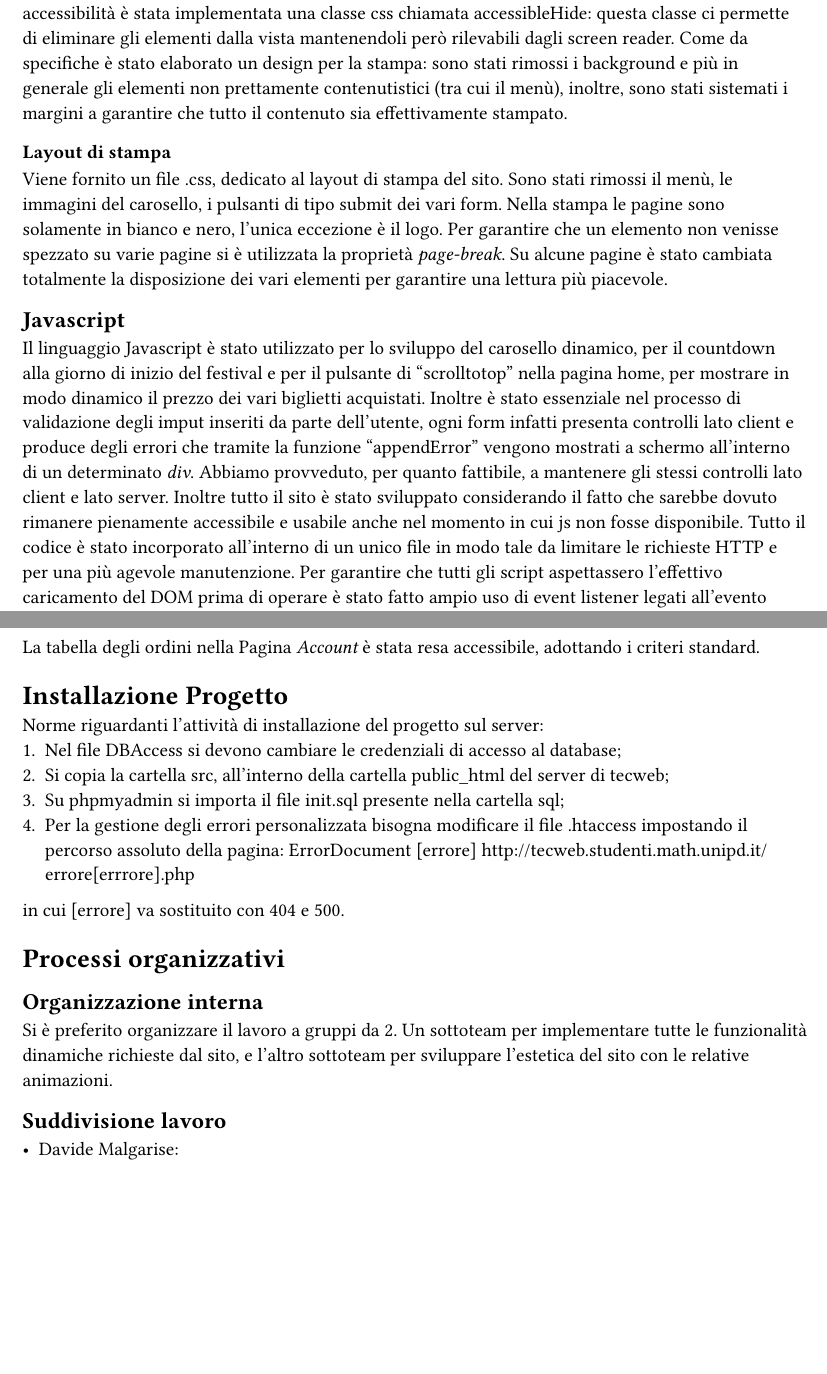
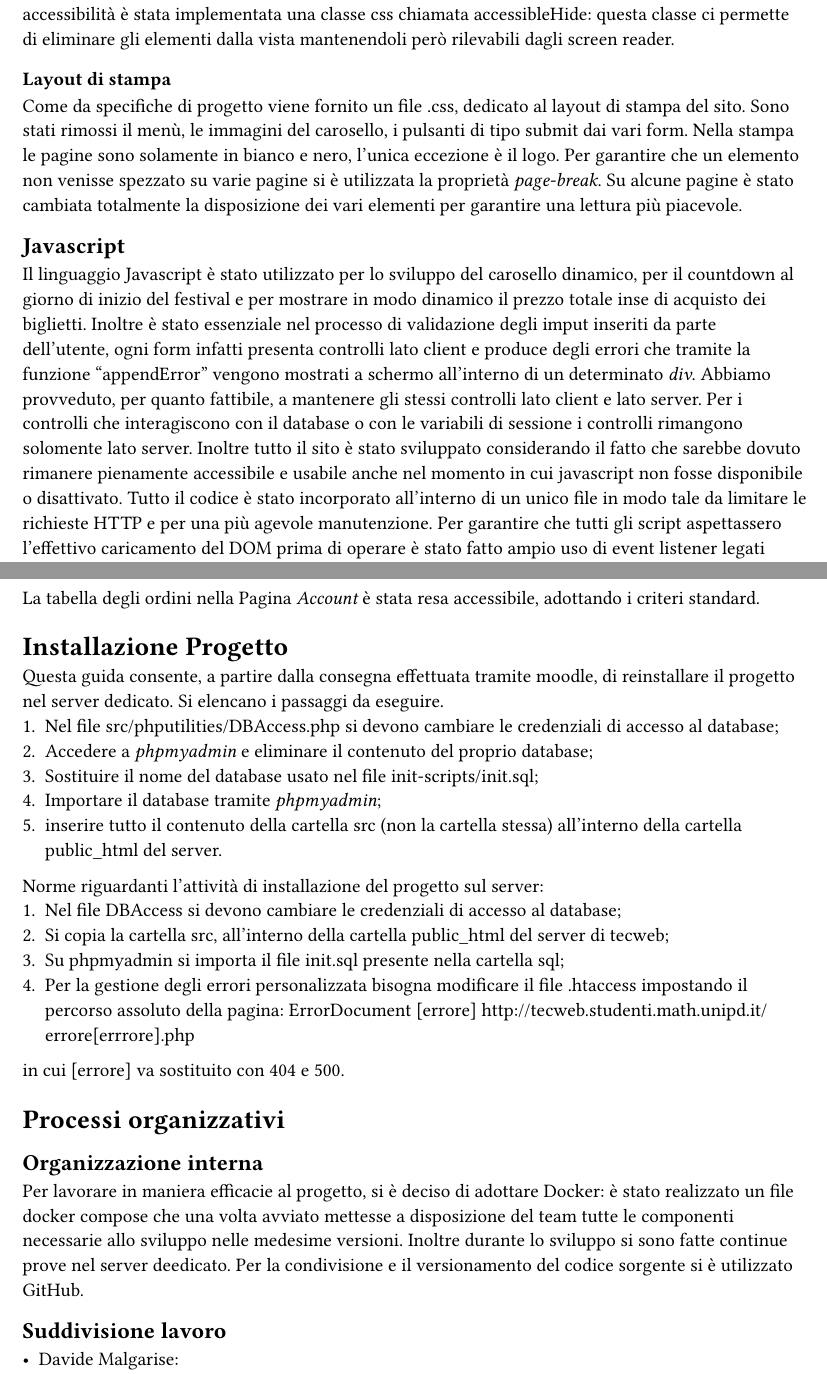
Before and after one commit to lonewalker0/progetto-tecweb, a Typst document (DocsSrc/content.typ): two parts of pages 4 and 7 of 8, joined at a grey line, cut so that both start at the same text, the shorter picture padded with empty space. Compiled offline with Typst 0.15.

Commit message:
un po di relazione

```diff
--- a/DocsSrc/content.typ
+++ b/DocsSrc/content.typ
@@ -114,20 +112,19 @@ Le principali differenze tra le due visulazzazioni si trovano nel menu di naviga
 Il primo viene trasformato in un menu ad hamburger, reso accessibile anche agli screen reader. La tabella viene invece resa verticale, eliminando l'header dalla visualizzazione (anche per gli screen reader), e sostituendone le funzionalità tramite l'utilizzo del costrutto _td:before_ per iniettare nella singola cella il contenuto dell'attributo _data-title_.
 Il menu ad hamburger e il suo funzionamento sono stati garantiti solo attraverso l'utilizzo di css, una funzione javascript permette invece di poterlo cliccare una volta raggiunto tramite navigazione con il tasto _tab_.
 Per garantire una maggiore accessibilità è stata implementata una classe css chiamata accessibleHide: questa classe ci permette di eliminare gli elementi dalla vista mantenendoli però rilevabili dagli screen reader.
-Come da specifiche è stato elaborato un design per la stampa: sono stati rimossi i background e più in generale gli elementi non prettamente contenutistici (tra cui il menù), inoltre, sono stati sistemati i margini a garantire che tutto il contenuto sia effettivamente stampato.
 
 === Layout di stampa
 
-Viene fornito un file .css, dedicato al layout di stampa del sito. Sono stati rimossi il menù, le immagini del carosello, i pulsanti di tipo submit dei vari form. Nella stampa le pagine sono solamente in bianco e nero, l'unica eccezione è il logo. Per garantire che un elemento non venisse spezzato su varie pagine si è utilizzata la proprietà _page-break_.
+Come da specifiche di progetto viene fornito un file .css, dedicato al layout di stampa del sito. Sono stati rimossi il menù, le immagini del carosello, i pulsanti di tipo submit dai vari form. Nella stampa le pagine sono solamente in bianco e nero, l'unica eccezione è il logo. Per garantire che un elemento non venisse spezzato su varie pagine si è utilizzata la proprietà _page-break_.
 Su alcune pagine è stato cambiata totalmente la disposizione dei vari elementi per garantire una lettura più piacevole.
 
 
 == Javascript
 
-Il linguaggio Javascript è stato utilizzato per lo sviluppo del carosello dinamico, per il countdown alla giorno di inizio del festival e per il pulsante di "scrolltotop" nella pagina home, per mostrare in modo dinamico il prezzo dei vari biglietti acquistati.
+Il linguaggio Javascript è stato utilizzato per lo sviluppo del carosello dinamico, per il countdown al giorno di inizio del festival e per mostrare in modo dinamico il prezzo totale inse di acquisto dei biglietti.
 Inoltre è stato essenziale nel processo di validazione degli imput inseriti da parte dell'utente, ogni form infatti presenta controlli lato client e produce degli errori che tramite la funzione "appendError" vengono mostrati a schermo all'interno di un determinato _div_.
-Abbiamo provveduto, per quanto fattibile, a mantenere gli stessi controlli lato client e lato server.
-Inoltre tutto il sito è stato sviluppato considerando il fatto che sarebbe dovuto rimanere pienamente accessibile e usabile anche nel momento in cui js non fosse disponibile.
+Abbiamo provveduto, per quanto fattibile, a mantenere gli stessi controlli lato client e lato server. Per i controlli che interagiscono con il database o con le variabili di sessione i controlli rimangono solomente lato server.
+Inoltre tutto il sito è stato sviluppato considerando il fatto che sarebbe dovuto rimanere pienamente accessibile e usabile anche nel momento in cui javascript non fosse disponibile o disattivato.
 Tutto il codice è stato incorporato all'interno di un unico file in modo tale da limitare le richieste HTTP e per una più agevole manutenzione. Per garantire che tutti gli script aspettassero l'effettivo caricamento del DOM prima di operare è stato fatto ampio uso di event listener legati all'evento DOMContentLoaded.
 Inoltre per garantire che alcuni script fossero disponibili solo in determinate pagine è stato adottato il costrutto _window.location.pathname.indexOf('index.php') > -1_ nel codice JavaScript.
 
@@ -221,11 +218,21 @@ Non è stato alterato l'ordine naturale dei tabindex.
 Si è prestata molta attenzione ai colori e ai contrasti, i contrasti sono stati per lo più rilevati tramite strumenti automatici.
 Per quanto riguarda gli utenti soggetti ad alterazione del senso cromatico, il gruppo ha effettuato varie simulazioni a garantire che il contenuto potesse rimanere ugualmente fruibile.
 Inoltre si precisa che i colori non sono mai stati usati come unica modialità di trasmissione dell'informazione, per esempio tutti i link risultano essere sottolineati.
-
 == Tabella
 La tabella degli ordini nella Pagina _Account_ è stata resa accessibile, adottando i criteri standard.
 
+
 = Installazione Progetto
+Questa guida consente, a partire dalla consegna effettuata tramite moodle, di reinstallare il progetto nel server dedicato.
+Si elencano i passaggi da eseguire.
+  + Nel file src/phputilities/DBAccess.php si devono cambiare le credenziali di accesso al database;
+  + Accedere a _phpmyadmin_ e eliminare il contenuto del proprio database;
+  + Sostituire il nome del database usato nel file init-scripts/init.sql;
+  + Importare il database tramite _phpmyadmin_;
+  + inserire tutto il contenuto della cartella src (non la cartella stessa) all'interno della cartella public_html del server.
+
+
+
 Norme riguardanti l'attività di installazione del progetto sul server:
   + Nel file DBAccess si devono cambiare le credenziali di accesso al database;
   + Si copia la cartella src, all'interno della cartella public_html del server di tecweb;
@@ -240,8 +247,10 @@ Norme riguardanti l'attività di installazione del progetto sul server:
 = Processi organizzativi
 
 == Organizzazione interna
+Per lavorare in maniera efficacie al progetto, si è deciso di adottare Docker: è stato realizzato un file docker compose che una volta avviato mettesse a disposizione del team tutte le componenti necessarie allo sviluppo nelle medesime versioni. Inoltre durante lo sviluppo si sono fatte continue prove nel server deedicato.
+Per la condivisione e il versionamento del codice sorgente si è utilizzato GitHub.
 
-Si è preferito organizzare il lavoro a gruppi da 2. Un sottoteam per implementare tutte le funzionalità dinamiche richieste dal sito, e l'altro sottoteam per  sviluppare l'estetica del sito con le relative animazioni.
+
 
 == Suddivisione lavoro
 
```
Also changed, not shown: DocsSrc/content.typ (20 more changed lines).
